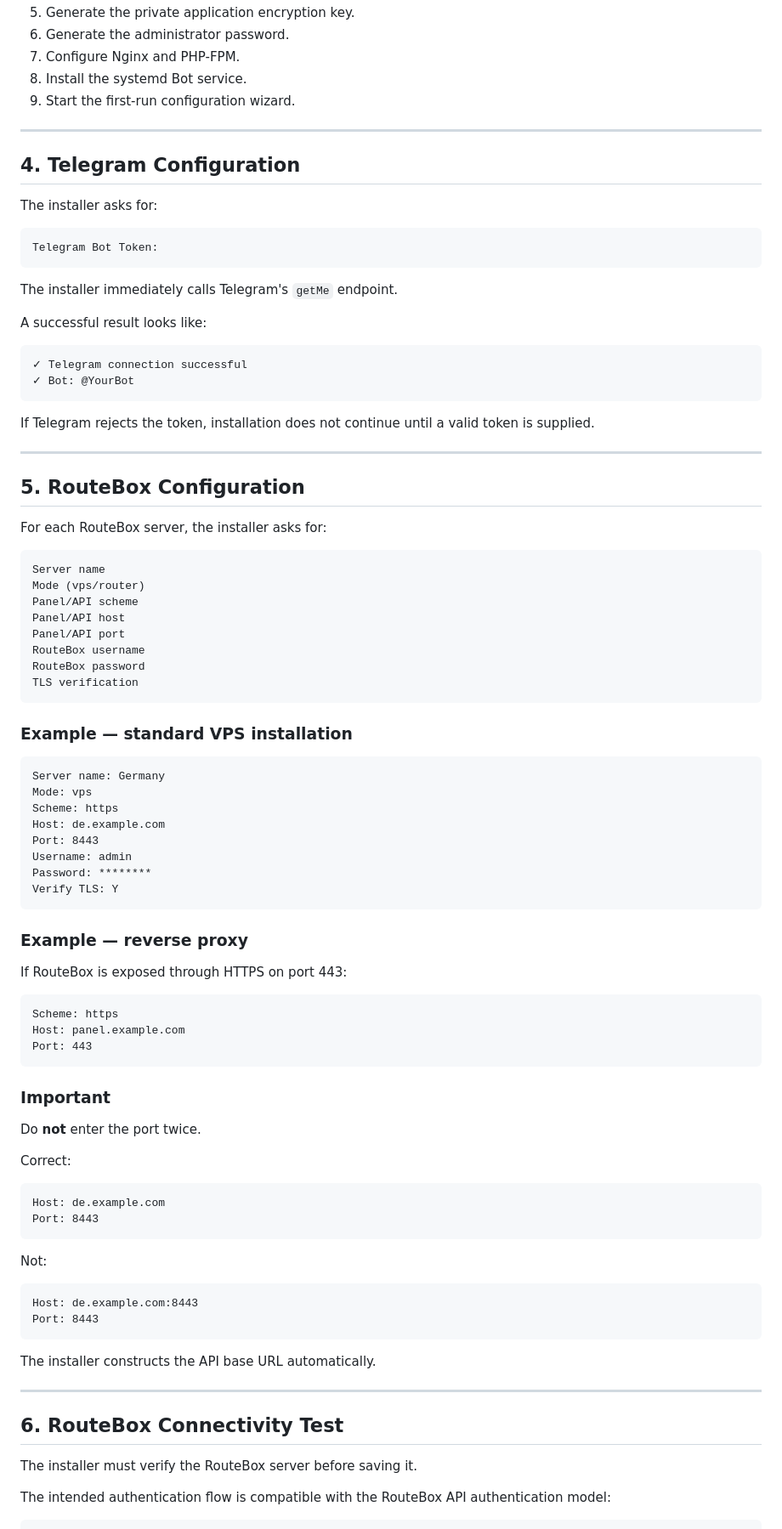
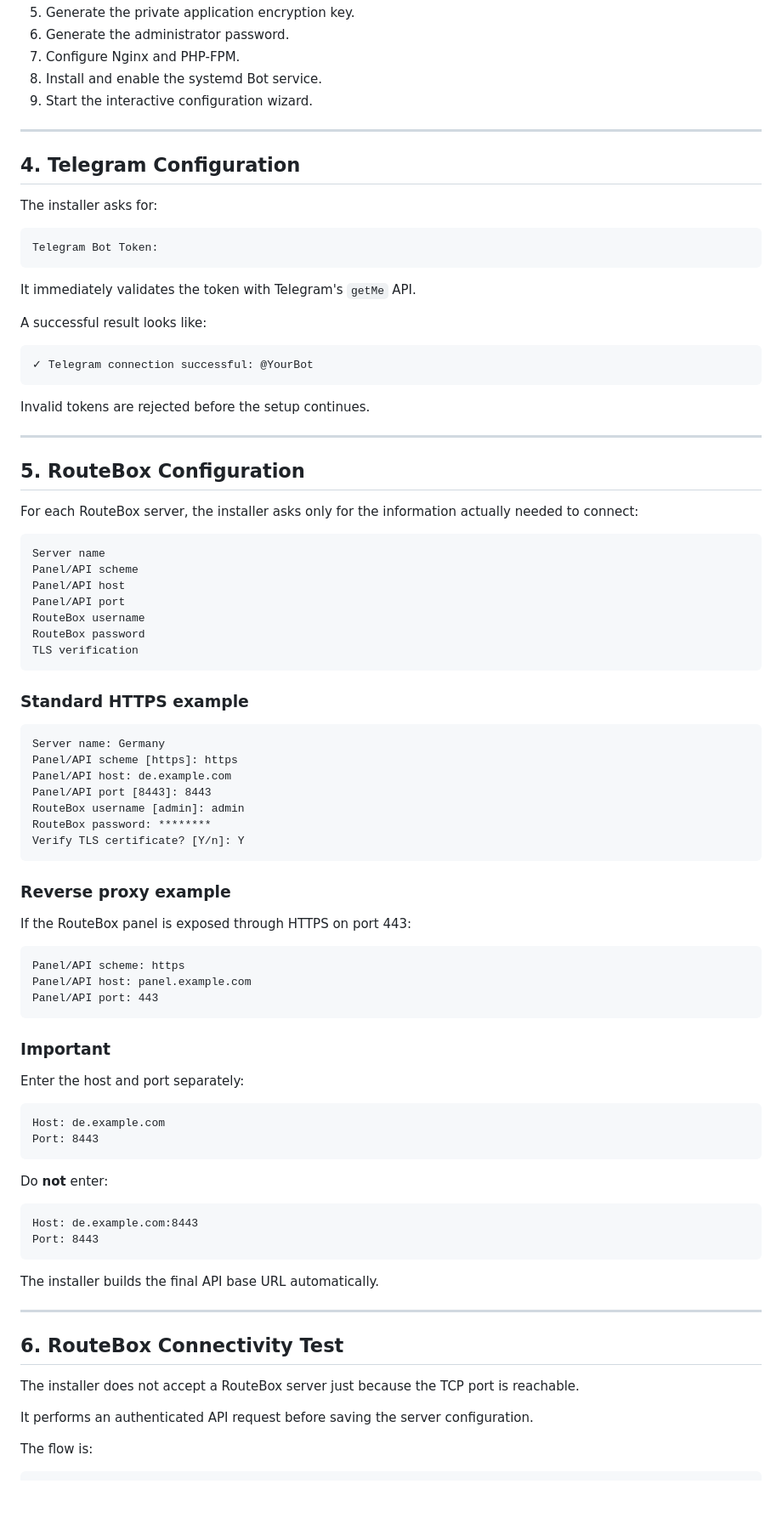
Before and after one commit to PardisMobile/routebox-telegram-bot, a Markdown page: INSTALL.md, the part around one of its changes. Shown at 85% size. GitHub-like rendering; blank space fills up the shorter version.

Commit message:
docs: simplify RouteBox installation inputs

````diff
--- a/INSTALL.md
+++ b/INSTALL.md
@@ -68,8 +83,8 @@ The installer will:
 5. Generate the private application encryption key.
 6. Generate the administrator password.
 7. Configure Nginx and PHP-FPM.
-8. Install the systemd Bot service.
-9. Start the first-run configuration wizard.
+8. Install and enable the systemd Bot service.
+9. Start the interactive configuration wizard.
 
 ---
 
@@ -81,26 +96,24 @@ The installer asks for:
 Telegram Bot Token:
 ```
 
-The installer immediately calls Telegram's `getMe` endpoint.
+It immediately validates the token with Telegram's `getMe` API.
 
 A successful result looks like:
 
 ```text
-✓ Telegram connection successful
-✓ Bot: @YourBot
+✓ Telegram connection successful: @YourBot
 ```
 
-If Telegram rejects the token, installation does not continue until a valid token is supplied.
+Invalid tokens are rejected before the setup continues.
 
 ---
 
 ## 5. RouteBox Configuration
 
-For each RouteBox server, the installer asks for:
+For each RouteBox server, the installer asks only for the information actually needed to connect:
 
 ```text
 Server name
-Mode (vps/router)
 Panel/API scheme
 Panel/API host
 Panel/API port
@@ -109,55 +122,54 @@ RouteBox password
 TLS verification
 ```
 
-### Example — standard VPS installation
+### Standard HTTPS example
 
 ```text
 Server name: Germany
-Mode: vps
-Scheme: https
-Host: de.example.com
-Port: 8443
-Username: admin
-Password: ********
-Verify TLS: Y
+Panel/API scheme [https]: https
+Panel/API host: de.example.com
+Panel/API port [8443]: 8443
+RouteBox username [admin]: admin
+RouteBox password: ********
+Verify TLS certificate? [Y/n]: Y
 ```
 
-### Example — reverse proxy
+### Reverse proxy example
 
-If RouteBox is exposed through HTTPS on port 443:
+If the RouteBox panel is exposed through HTTPS on port 443:
 
 ```text
-Scheme: https
-Host: panel.example.com
-Port: 443
+Panel/API scheme: https
+Panel/API host: panel.example.com
+Panel/API port: 443
 ```
 
 ### Important
 
-Do **not** enter the port twice.
-
-Correct:
+Enter the host and port separately:
 
 ```text
 Host: de.example.com
 Port: 8443
 ```
 
-Not:
+Do **not** enter:
 
 ```text
 Host: de.example.com:8443
 Port: 8443
 ```
 
-The installer constructs the API base URL automatically.
+The installer builds the final API base URL automatically.
 
 ---
 
 ## 6. RouteBox Connectivity Test
 
-The installer must verify the RouteBox server before saving it.
+The installer does not accept a RouteBox server just because the TCP port is reachable.
 
-The intended authentication flow is compatible with the RouteBox API authentication model:
+It performs an authenticated API request before saving the server configuration.
+
+The flow is:
 
 ```text
````
Also changed, not shown: other parts of INSTALL.md (+69 -75 lines).
